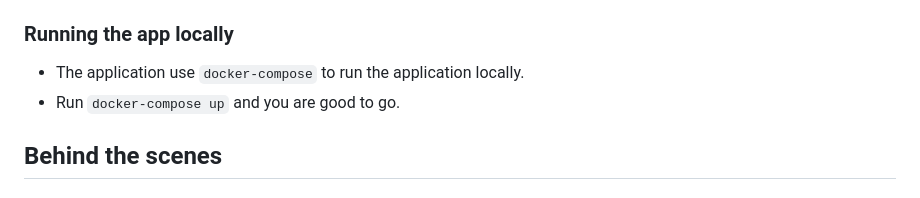
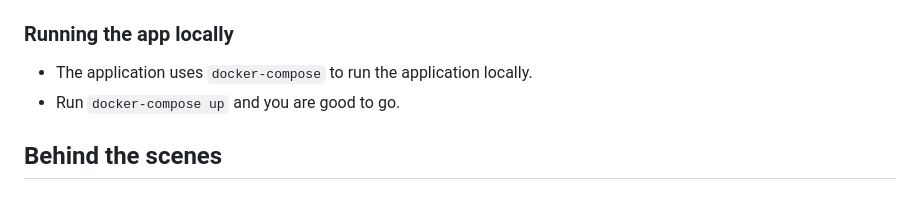
Before and after one commit to fun-with-serverless/serverless-django, a Markdown page: README.md, the part around the change. GitHub-like rendering.

```diff
--- a/README.md
+++ b/README.md
@@ -95,7 +95,7 @@ poetry shell
 * Try `https://<lambda host>/admin` and login using the super user credentials you just created.
 
 ### Running the app locally
-* The application use `docker-compose` to run the application locally.
+* The application uses `docker-compose` to run the application locally.
 * Run `docker-compose up` and you are good to go.
 
 ## Behind the scenes
```
